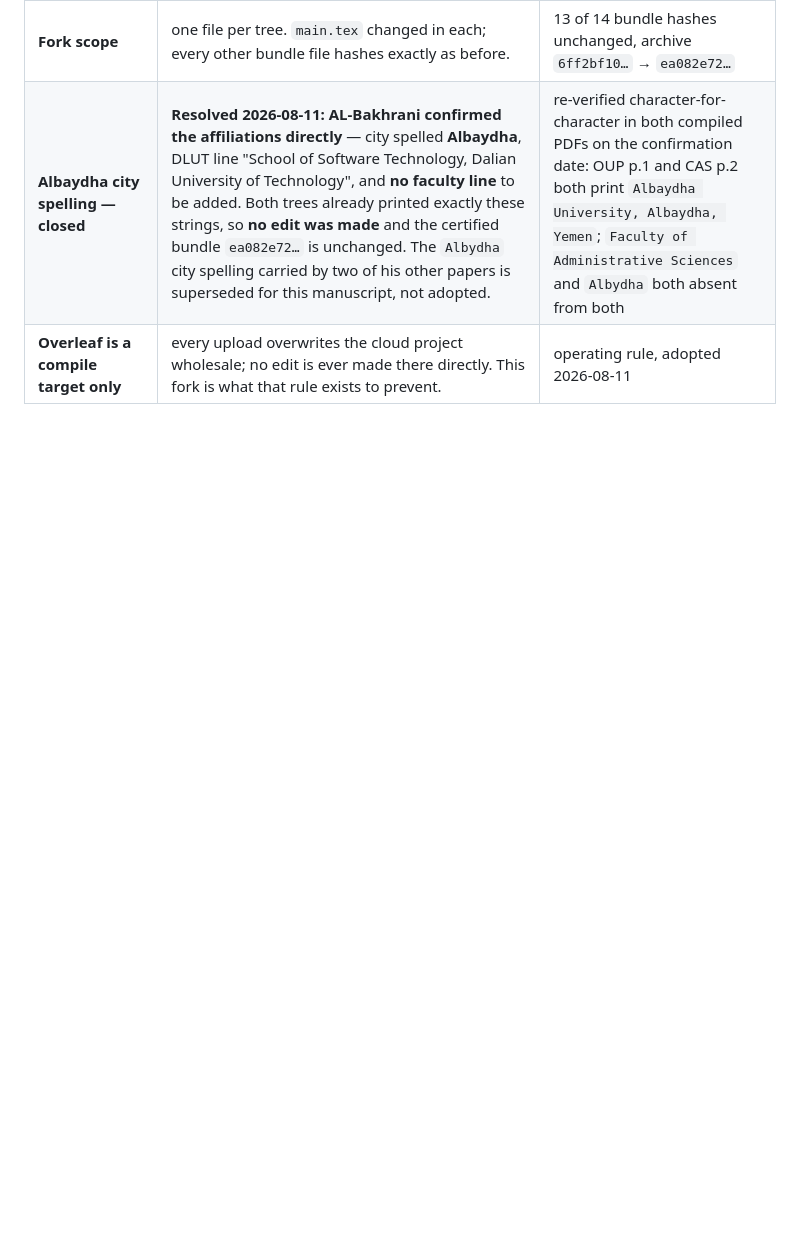
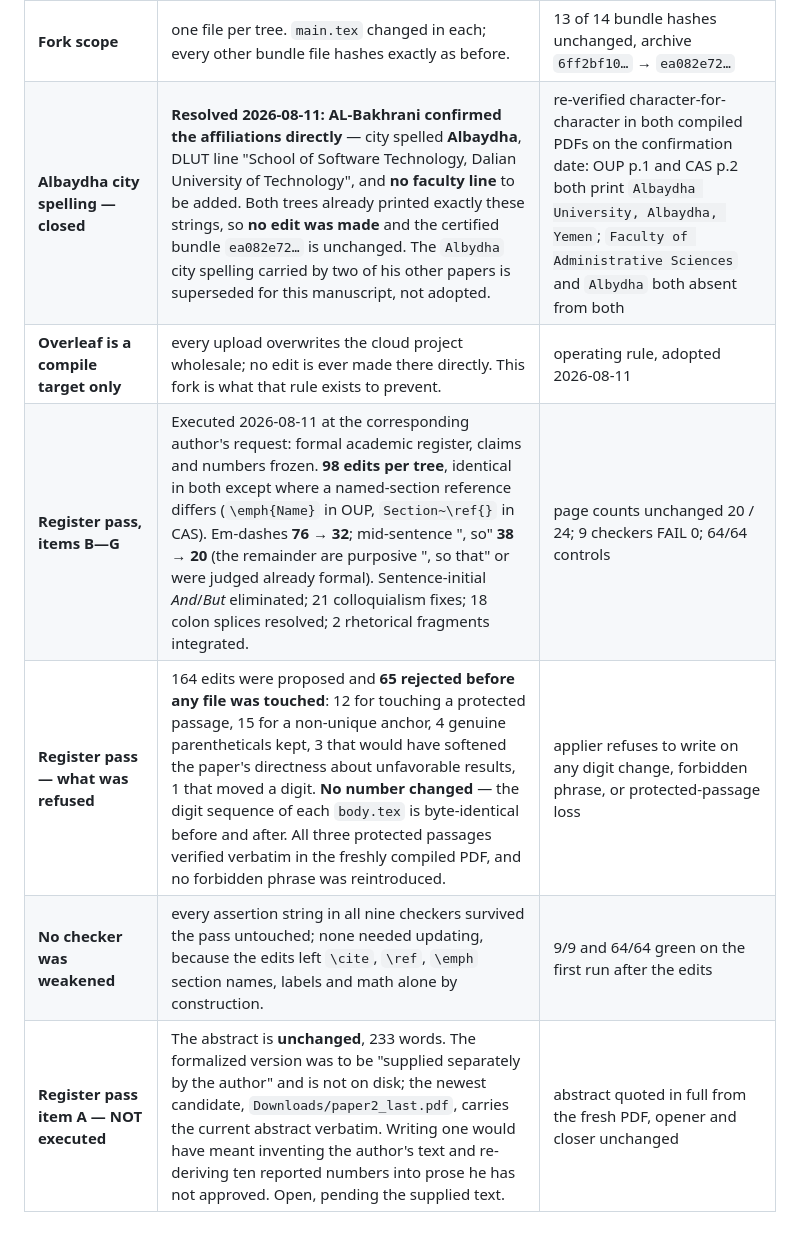
Before and after one commit to albakhrani/morphometric-validity, a Markdown page: manuscript/DECISIONS.md, the part around the change. Drawn GitHub-style; blank space fills up the shorter version.

Commit message:
Record the register pass: 98 edits per tree, numbers and protected claims frozen

```diff
--- a/manuscript/DECISIONS.md
+++ b/manuscript/DECISIONS.md
@@ -235,3 +235,7 @@ record is named so the supersession is visible rather than silent.
 | **Fork scope** | one file per tree. `main.tex` changed in each; every other bundle file hashes exactly as before. | 13 of 14 bundle hashes unchanged, archive `6ff2bf10…` → `ea082e72…` |
 | **Albaydha city spelling — closed** | **Resolved 2026-08-11: AL-Bakhrani confirmed the affiliations directly** — city spelled **Albaydha**, DLUT line "School of Software Technology, Dalian University of Technology", and **no faculty line** to be added. Both trees already printed exactly these strings, so **no edit was made** and the certified bundle `ea082e72…` is unchanged. The `Albydha` city spelling carried by two of his other papers is superseded for this manuscript, not adopted. | re-verified character-for-character in both compiled PDFs on the confirmation date: OUP p.1 and CAS p.2 both print `Albaydha University, Albaydha, Yemen`; `Faculty of Administrative Sciences` and `Albydha` both absent from both |
 | **Overleaf is a compile target only** | every upload overwrites the cloud project wholesale; no edit is ever made there directly. This fork is what that rule exists to prevent. | operating rule, adopted 2026-08-11 |
+| **Register pass, items B—G** | Executed 2026-08-11 at the corresponding author's request: formal academic register, claims and numbers frozen. **98 edits per tree**, identical in both except where a named-section reference differs (`\emph{Name}` in OUP, `Section~\ref{}` in CAS). Em-dashes **76 → 32**; mid-sentence ", so" **38 → 20** (the remainder are purposive ", so that" or were judged already formal). Sentence-initial *And*/*But* eliminated; 21 colloquialism fixes; 18 colon splices resolved; 2 rhetorical fragments integrated. | page counts unchanged 20 / 24; 9 checkers FAIL 0; 64/64 controls |
+| **Register pass — what was refused** | 164 edits were proposed and **65 rejected before any file was touched**: 12 for touching a protected passage, 15 for a non-unique anchor, 4 genuine parentheticals kept, 3 that would have softened the paper's directness about unfavorable results, 1 that moved a digit. **No number changed** — the digit sequence of each `body.tex` is byte-identical before and after. All three protected passages verified verbatim in the freshly compiled PDF, and no forbidden phrase was reintroduced. | applier refuses to write on any digit change, forbidden phrase, or protected-passage loss |
+| **No checker was weakened** | every assertion string in all nine checkers survived the pass untouched; none needed updating, because the edits left `\cite`, `\ref`, `\emph` section names, labels and math alone by construction. | 9/9 and 64/64 green on the first run after the edits |
+| **Register pass item A — NOT executed** | The abstract is **unchanged**, 233 words. The formalized version was to be "supplied separately by the author" and is not on disk; the newest candidate, `Downloads/paper2_last.pdf`, carries the current abstract verbatim. Writing one would have meant inventing the author's text and re-deriving ten reported numbers into prose he has not approved. Open, pending the supplied text. | abstract quoted in full from the fresh PDF, opener and closer unchanged |
```
